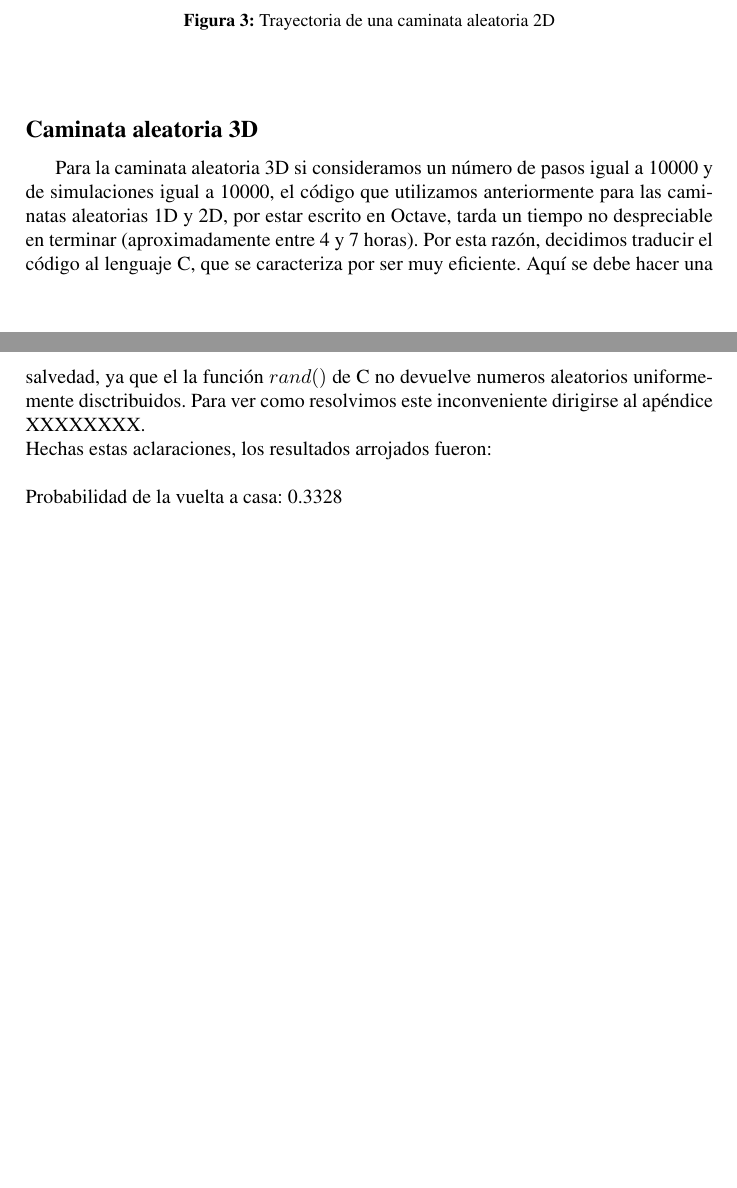
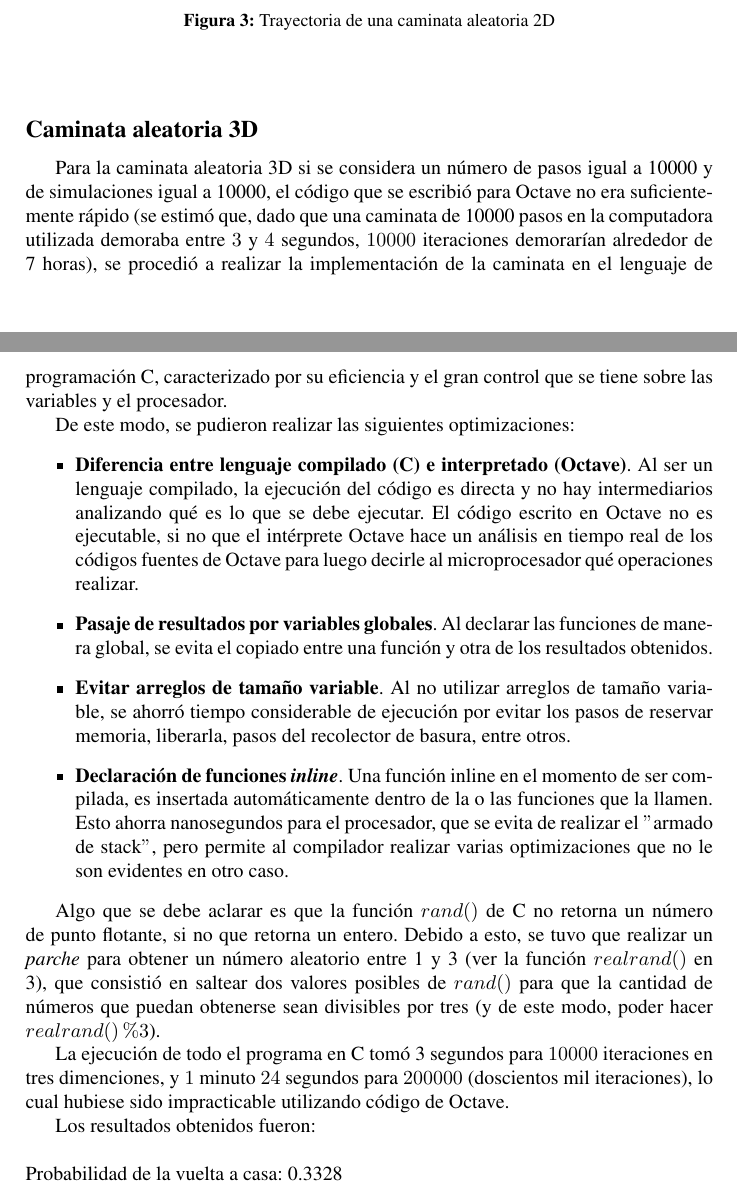
Before and after one commit to acrespo/EAC2, a LaTeX document (eac2.tex): two parts of pages 5 and 6 of 9 before the commit and two parts of pages 5 and 6 of 10 after it, joined at a grey line, cut so that both start at the same text, the shorter picture padded with empty space. Compiled offline with pdfLaTeX.

Commit message:
Edited a little bit of the latex file and modified an image to show the real scale.

```diff
--- a/eac2.tex
+++ b/eac2.tex
@@ -148,12 +148,36 @@ Para la caminata aleatoria 2D, utilizando de nuevo el mismo c\'odigo del ap\'end
   \end{figure}
 \end{center}
 \subsection*{Caminata aleatoria 3D}
-Para la caminata aleatoria 3D si consideramos un n\'umero de pasos igual a 10000 y de simulaciones igual a 10000, el c\'odigo que
-utilizamos anteriormente para las caminatas aleatorias 1D y 2D, por estar escrito en Octave, tarda un tiempo no despreciable en
-terminar (aproximadamente entre 4 y 7 horas). Por esta raz\'on, decidimos traducir el c\'odigo al lenguaje C, que se caracteriza
-por ser muy eficiente. Aqu\'i se debe hacer una salvedad, ya que el la funci\'on $rand()$ de C no devuelve numeros aleatorios
-uniformemente disctribuidos. Para ver como resolvimos este inconveniente dirigirse al ap\'endice XXXXXXXX.
-\\ Hechas estas aclaraciones, los resultados arrojados fueron:
+Para la caminata aleatoria 3D si se considera un n\'umero de pasos igual a 10000 y de simulaciones igual a 10000, el c\'odigo que
+se escribi\'o para Octave no era suficientemente r\'apido (se estimó que, dado que una caminata de 10000 pasos en la computadora
+utilizada demoraba entre $3$ y $4$ segundos, $10000$ iteraciones demorar\'ian alrededor de 7 horas), se procedi\'o a realizar la
+implementación de la caminata en el lenguaje de programaci\'on C, caracterizado por su eficiencia y el gran control que se tiene
+sobre las variables y el procesador.
+
+De este modo, se pudieron realizar las siguientes optimizaciones:
+\begin{itemize}
+	\item \textbf{Diferencia entre lenguaje compilado (C) e interpretado (Octave)}. Al ser un lenguaje compilado, la ejecución del
+	c\'odigo es directa y no hay intermediarios analizando qu\'e es lo que se debe ejecutar. El c\'odigo escrito en Octave no es
+	ejecutable, si no que el int\'erprete Octave hace un an\'alisis en tiempo real de los c\'odigos fuentes de Octave para luego
+	decirle al microprocesador qu\'e operaciones realizar.
+	\item \textbf{Pasaje de resultados por variables globales}. Al declarar las funciones de manera global, se evita el copiado
+	entre una funci\'on y otra de los resultados obtenidos.
+	\item \textbf{Evitar arreglos de tamaño variable}. Al no utilizar arreglos de tamaño variable, se ahorró tiempo considerable de
+	ejecución por evitar los pasos de reservar memoria, liberarla, pasos del recolector de basura, entre otros.
+	\item \textbf{Declaraci\'on de funciones \textit{inline}}. Una funci\'on inline en el momento de ser compilada, es insertada
+	autom\'aticamente dentro de la o las funciones que la llamen. Esto ahorra nanosegundos para el procesador, que se evita de
+	realizar el $"$armado de stack$"$, pero permite al compilador realizar varias optimizaciones que no le son evidentes en otro caso.
+\end{itemize}
+
+Algo que se debe aclarar es que la funci\'on $rand()$ de C no retorna un n\'umero de punto flotante, si no que retorna un entero.
+Debido a esto, se tuvo que realizar un \textit{parche} para obtener un n\'umero aleatorio entre 1 y 3 (ver la funci\'on $realrand()$ en
+\ref{CodeC}), que consistió en saltear dos valores posibles de $rand()$ para que la cantidad de n\'umeros que puedan obtenerse sean
+divisibles por tres (y de este modo, poder hacer $realrand()\%3$).
+
+La ejecuci\'on de todo el programa en C tom\'o 3 segundos para $10000$ iteraciones en tres dimenciones, y $1$ minuto $24$ segundos para
+$200 000$ (doscientos mil iteraciones), lo cual hubiese sido impracticable utilizando c\'odigo de Octave.
+
+\\ Los resultados obtenidos fueron:
 \\
 \\ Probabilidad de la \text{vuelta a casa}: 0.3328
 \\ Promedio de pasos hasta la vuelta: 72.81
```
Also changed, not shown: images/bar1edit.png, eac2.tex (22 more changed lines).
